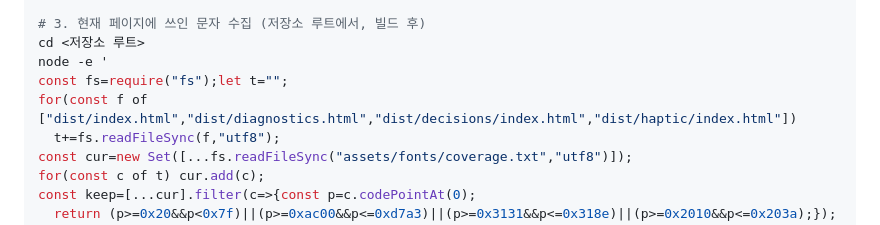
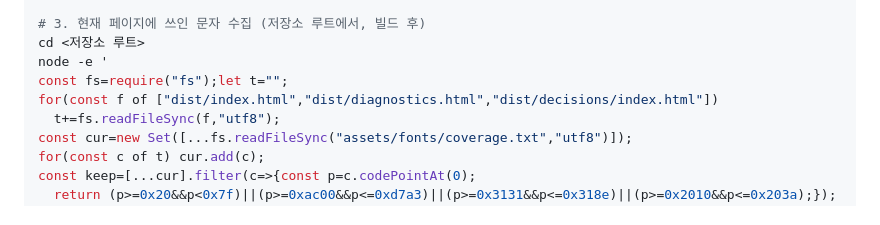
Before and after one commit to greencar-uxd/gds, a Markdown page: tools/font/README.md, the part around the change. GitHub-like rendering.

Commit message:
chore: 서브셋 수집 대상에서 haptic 제거

```diff
--- a/tools/font/README.md
+++ b/tools/font/README.md
@@ -37,7 +37,7 @@ pip install fonttools brotli --break-system-packages
 cd <저장소 루트>
 node -e '
 const fs=require("fs");let t="";
-for(const f of ["dist/index.html","dist/diagnostics.html","dist/decisions/index.html","dist/haptic/index.html"])
+for(const f of ["dist/index.html","dist/diagnostics.html","dist/decisions/index.html"])
   t+=fs.readFileSync(f,"utf8");
 const cur=new Set([...fs.readFileSync("assets/fonts/coverage.txt","utf8")]);
 for(const c of t) cur.add(c);
```
